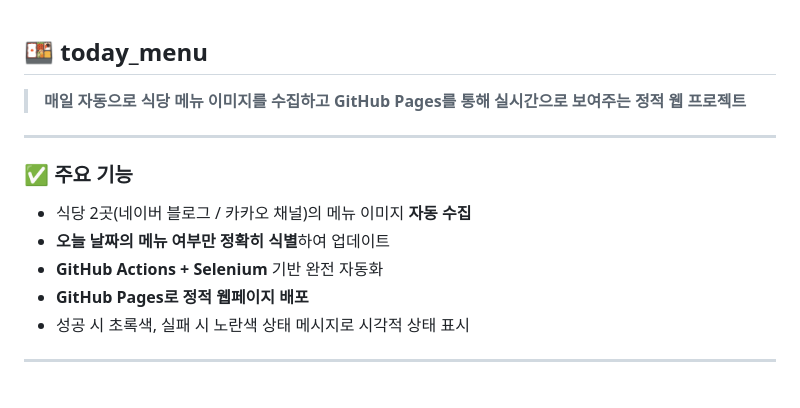
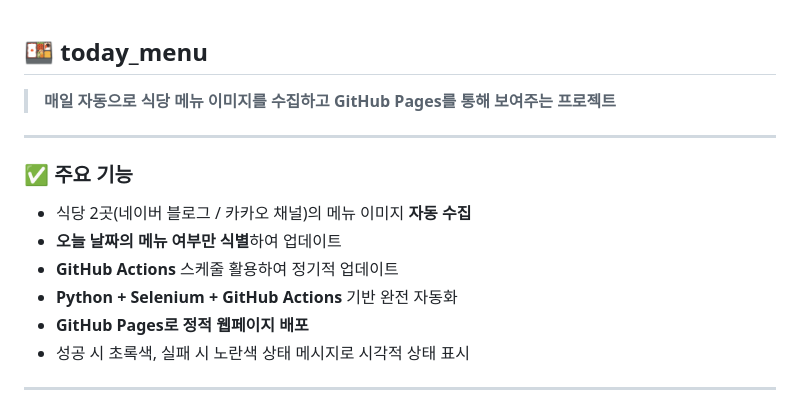
Before and after one commit to ymind14563/today_menu, a Markdown page: README.md, the part around the change. GitHub-like rendering.

```diff
--- a/README.md
+++ b/README.md
@@ -1,14 +1,15 @@
 ## 🍱 today_menu
 
-> **매일 자동으로 식당 메뉴 이미지를 수집하고 GitHub Pages를 통해 실시간으로 보여주는 정적 웹 프로젝트**
+> **매일 자동으로 식당 메뉴 이미지를 수집하고 GitHub Pages를 통해 보여주는 프로젝트**
 
 ---
 
 ### ✅ 주요 기능
 
 - 식당 2곳(네이버 블로그 / 카카오 채널)의 메뉴 이미지 **자동 수집**
-- **오늘 날짜의 메뉴 여부만 정확히 식별**하여 업데이트
-- **GitHub Actions + Selenium** 기반 완전 자동화
+- **오늘 날짜의 메뉴 여부만 식별**하여 업데이트
+- **GitHub Actions** 스케줄 활용하여 정기적 업데이트
+- **Python + Selenium + GitHub Actions** 기반 완전 자동화
 - **GitHub Pages로 정적 웹페이지 배포**
 - 성공 시 초록색, 실패 시 노란색 상태 메시지로 시각적 상태 표시
 
```
